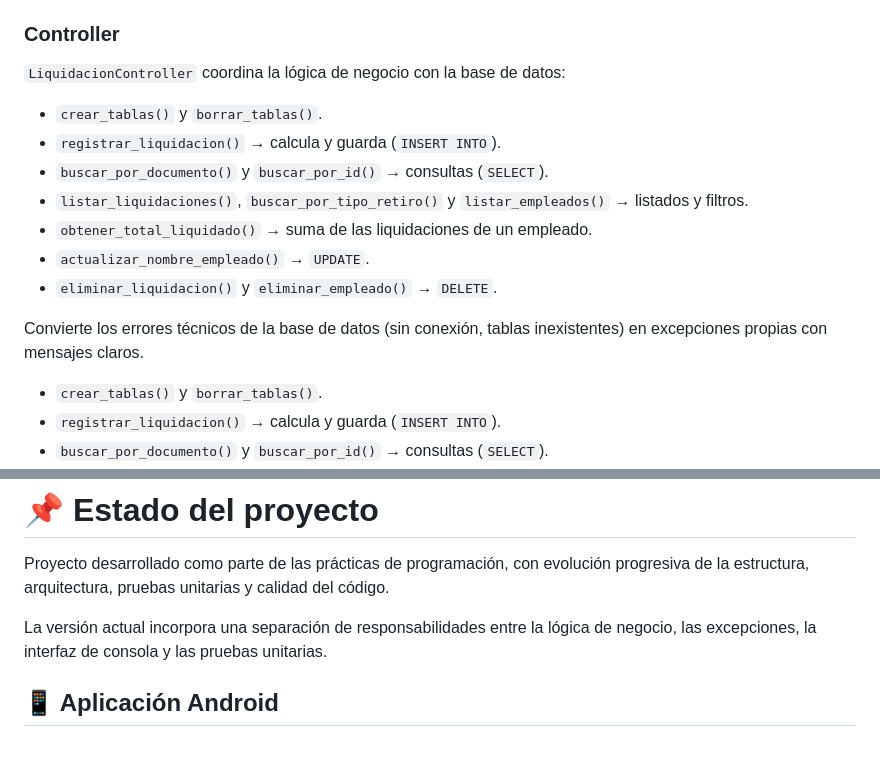
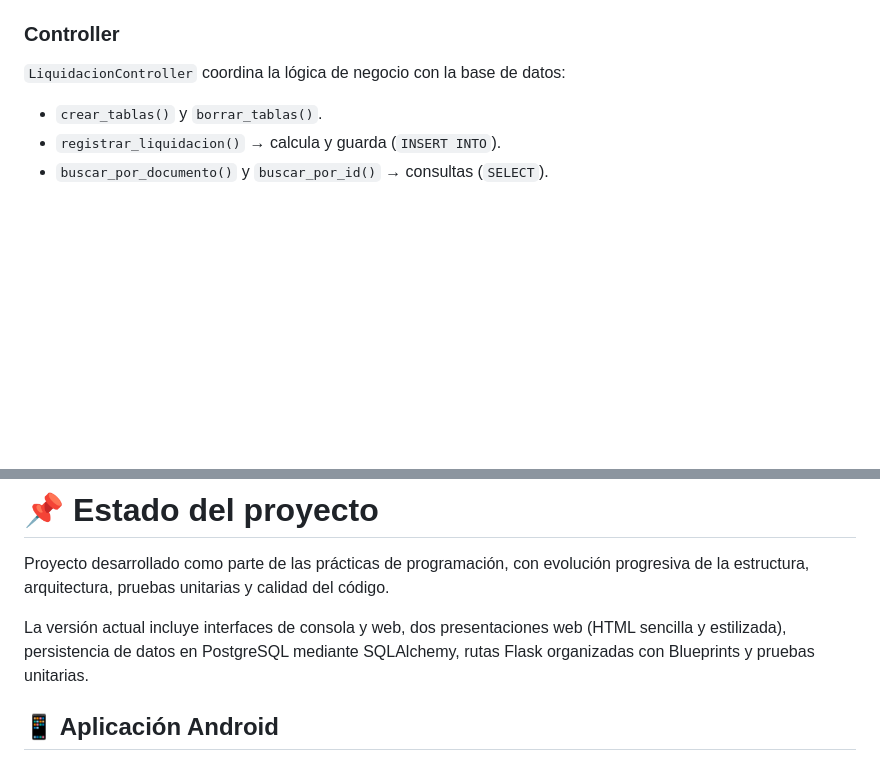
Before and after one commit to Jhoan-rios/liquidacion-definitiva, a Markdown page: README.md, 2 parts joined by grey strips. Drawn GitHub-style; blank space fills up the shorter version.

Commit message:
Actualizar documentación final del proyecto
Updated the README to reflect changes in project structure and features.

```diff
--- a/README.md
+++ b/README.md
@@ -126,16 +126,6 @@ La carpeta `src/view/` contiene las interfaces del sistema: una versión de cons
 ### Controller
 
 `LiquidacionController` coordina la lógica de negocio con la base de datos:
-
-* `crear_tablas()` y `borrar_tablas()`.
-* `registrar_liquidacion()` → calcula y guarda (`INSERT INTO`).
-* `buscar_por_documento()` y `buscar_por_id()` → consultas (`SELECT`).
-* `listar_liquidaciones()`, `buscar_por_tipo_retiro()` y `listar_empleados()` → listados y filtros.
-* `obtener_total_liquidado()` → suma de las liquidaciones de un empleado.
-* `actualizar_nombre_empleado()` → `UPDATE`.
-* `eliminar_liquidacion()` y `eliminar_empleado()` → `DELETE`.
-
-Convierte los errores técnicos de la base de datos (sin conexión, tablas inexistentes) en excepciones propias con mensajes claros.
 
 * `crear_tablas()` y `borrar_tablas()`.
 * `registrar_liquidacion()` → calcula y guarda (`INSERT INTO`).
@@ -522,7 +512,7 @@ El proyecto busca aplicar principios de **Clean Code** y buenas prácticas de de
 
 Proyecto desarrollado como parte de las prácticas de programación, con evolución progresiva de la estructura, arquitectura, pruebas unitarias y calidad del código.
 
-La versión actual incorpora una separación de responsabilidades entre la lógica de negocio, las excepciones, la interfaz de consola y las pruebas unitarias.
+La versión actual incluye interfaces de consola y web, dos presentaciones web (HTML sencilla y estilizada), persistencia de datos en PostgreSQL mediante SQLAlchemy, rutas Flask organizadas con Blueprints y pruebas unitarias.
 
 ## 📱 Aplicación Android
 
```
